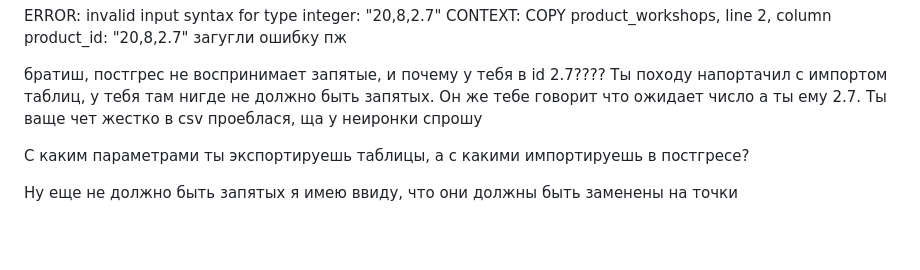
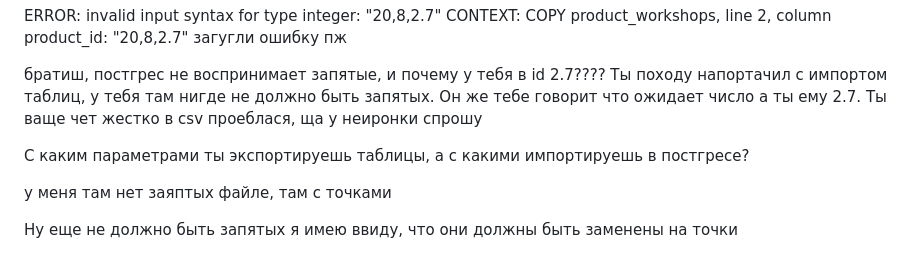
Before and after one commit to Kepupa/moodle-backend, a Markdown page: README.md, the part around the change. GitHub-like rendering; blank space fills up the shorter version.

```diff
--- a/README.md
+++ b/README.md
@@ -397,4 +397,6 @@ CONTEXT: COPY product_workshops, line 2, column product_id: "20,8,2.7"
 
 С каким параметрами ты экспортируешь таблицы, а с какими импортируешь в постгресе?
 
+у меня там нет заяптых файле, там с точками
+
 Ну еще не должно быть запятых я имею ввиду, что они должны быть заменены на точки
```
